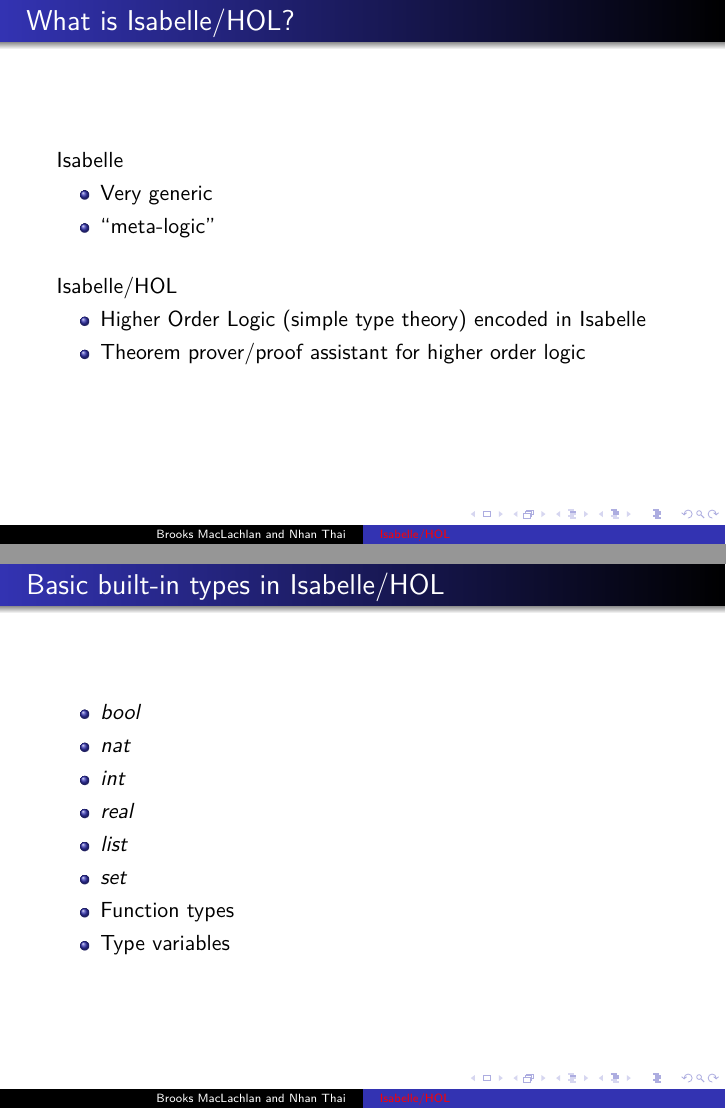
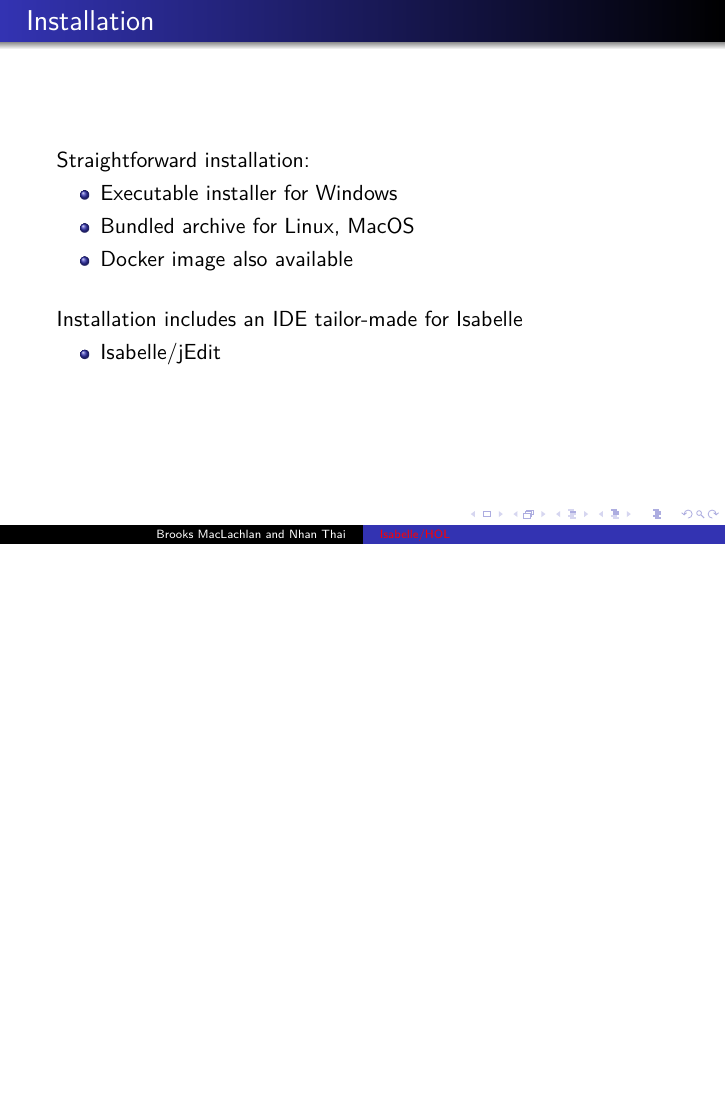
Before and after one commit to dandoh/CAS701, LaTeX slides (Project.tex): pages 25 and 28 of 29 before the commit and page 25 of 27 after it, the two joined at a grey line, the shorter picture padded with empty space. Compiled offline with XeLaTeX.

Commit message:
Removed redundant slides

```diff
--- a/Project.tex
+++ b/Project.tex
@@ -220,25 +220,6 @@
     \includegraphics[scale=0.36]{images/acker_error.png}
   \end{frame}
 
-
-
-  \begin{frame}
-    \frametitle{What is Isabelle/HOL?}
-
-    Isabelle
-    \begin{itemize}
-      \item Very generic
-      \item ``meta-logic''\\~\
-
-    \end{itemize}
-
-    Isabelle/HOL
-    \begin{itemize}
-      \item Higher Order Logic (simple type theory) encoded in Isabelle
-      \item Theorem prover/proof assistant for higher order logic
-    \end{itemize}
-  \end{frame}
-
   \begin{frame}
     \frametitle{Installation}
     Straightforward installation:
@@ -267,20 +248,6 @@
   \end{frame}
 
   \begin{frame}
-    \frametitle{Basic built-in types in Isabelle/HOL}
-    \begin{itemize}
-      \item \textit{bool}
-      \item \textit{nat}
-      \item \textit{int}
-      \item \textit{real}
-      \item \textit{list}
-      \item \textit{set}
-      \item Function types
-      \item Type variables
-    \end{itemize}
-  \end{frame}
-
-  \begin{frame}
     \frametitle{Live demonstration}
     We will use Isabelle/HOL to solve Assignment 2, Question 14:\\~\
 
```
